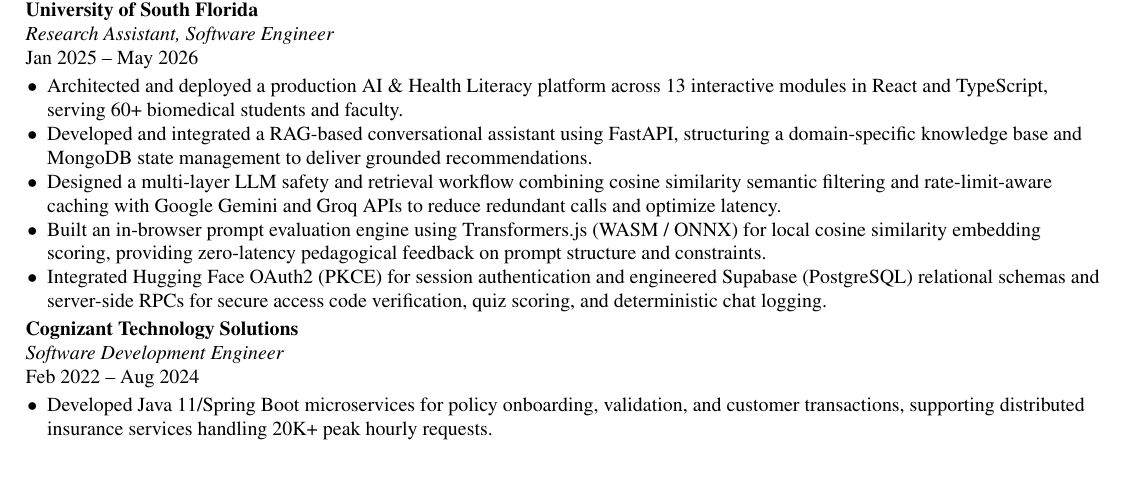
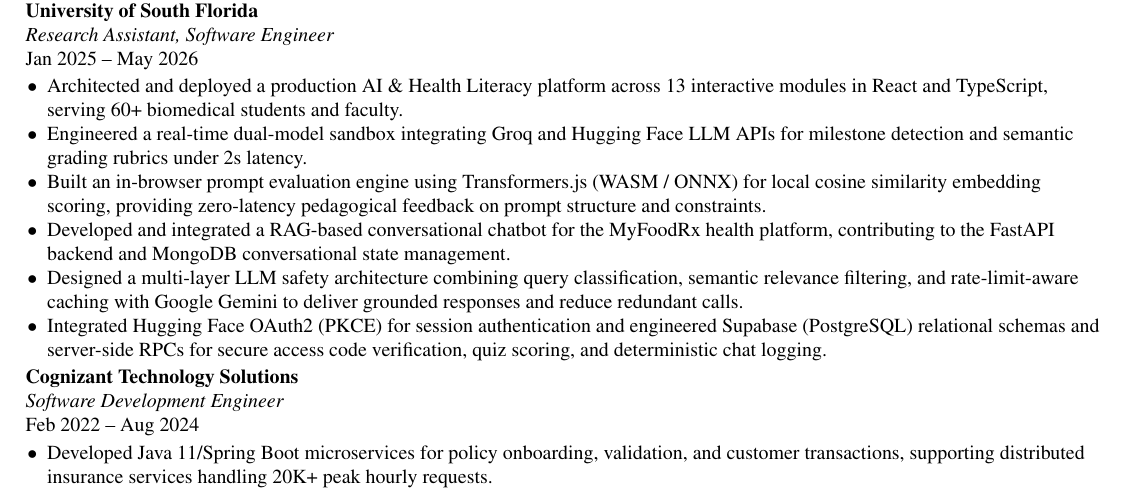
Before and after one commit to tarunmannava/Resume_Maker, a LaTeX CV (Tarun_Mannava_Resume.tex): part of page 1 of 2, cut so that both start at the same text, the shorter picture padded with empty space. Compiled offline with pdfLaTeX.

Commit message:
feat: Delineate USF learning platform (non-RAG dual-model & WASM) and MyFoodRx RAG chatbot assistantship

```diff
--- a/Tarun_Mannava_Resume.tex
+++ b/Tarun_Mannava_Resume.tex
@@ -125,9 +125,10 @@
     {University of South Florida}{Research Assistant, Software Engineer}{Jan 2025}{May 2026}
   \resumeItemListStart
     \resumeItem{Architected and deployed a production AI \& Health Literacy platform across 13 interactive modules in React and TypeScript, serving 60+ biomedical students and faculty.}
-    \resumeItem{Developed and integrated a RAG-based conversational assistant using FastAPI, structuring a domain-specific knowledge base and MongoDB state management to deliver grounded recommendations.}
-    \resumeItem{Designed a multi-layer LLM safety and retrieval workflow combining cosine similarity semantic filtering and rate-limit-aware caching with Google Gemini and Groq APIs to reduce redundant calls and optimize latency.}
+    \resumeItem{Engineered a real-time dual-model sandbox integrating Groq and Hugging Face LLM APIs for milestone detection and semantic grading rubrics under 2s latency.}
     \resumeItem{Built an in-browser prompt evaluation engine using Transformers.js (WASM / ONNX) for local cosine similarity embedding scoring, providing zero-latency pedagogical feedback on prompt structure and constraints.}
+    \resumeItem{Developed and integrated a RAG-based conversational chatbot for the MyFoodRx health platform, contributing to the FastAPI backend and MongoDB conversational state management.}
+    \resumeItem{Designed a multi-layer LLM safety architecture combining query classification, semantic relevance filtering, and rate-limit-aware caching with Google Gemini to deliver grounded responses and reduce redundant calls.}
     \resumeItem{Integrated Hugging Face OAuth2 (PKCE) for session authentication and engineered Supabase (PostgreSQL) relational schemas and server-side RPCs for secure access code verification, quiz scoring, and deterministic chat logging.}
   \resumeItemListEnd
 
```
Also changed, not shown: resume.tex (+3 -2 lines).
